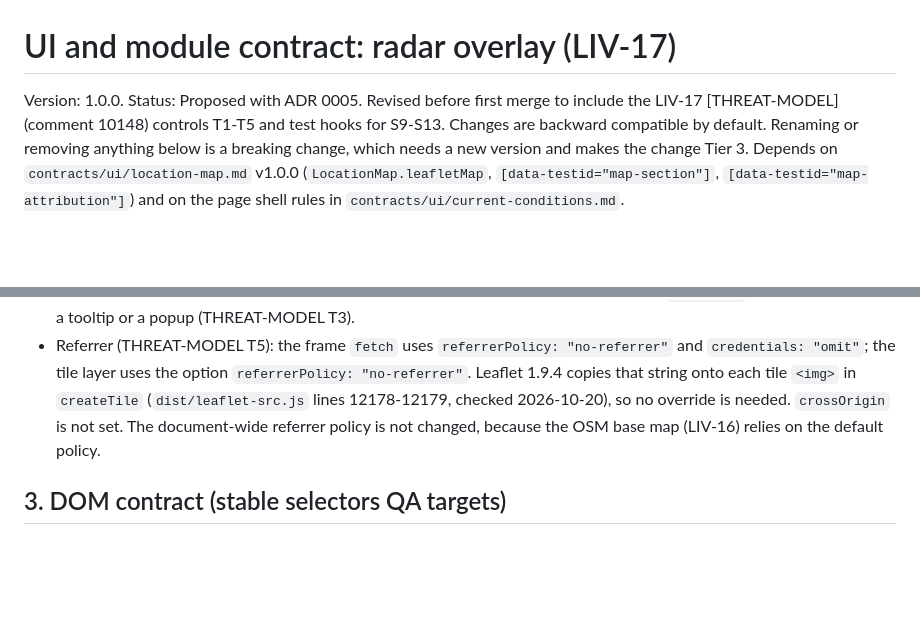
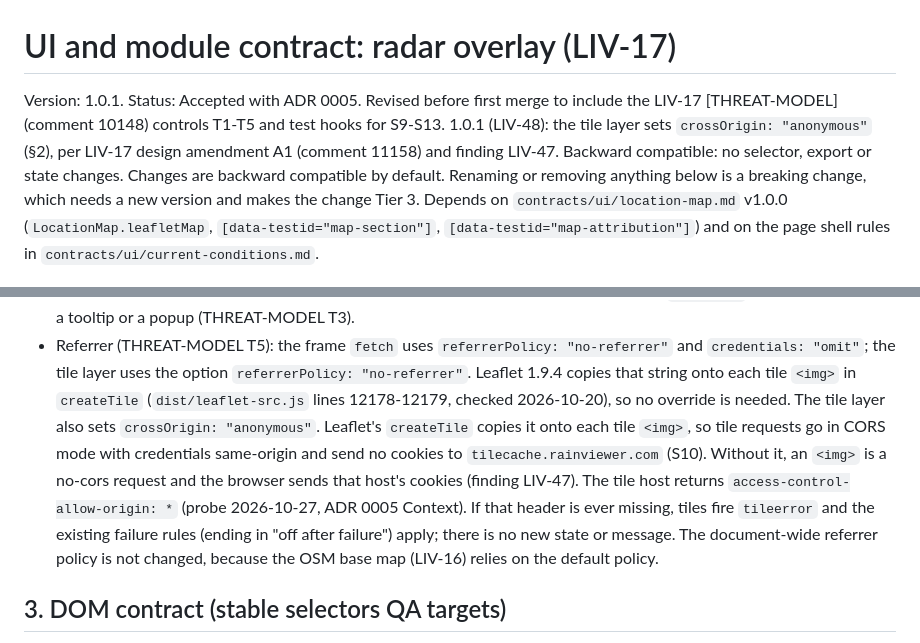
Before and after one commit to bs-sandbox/factory-sandbox, a Markdown page: contracts/ui/radar-overlay.md, 2 parts joined by grey strips. Drawn GitHub-style; blank space fills up the shorter version.

```diff
--- a/contracts/ui/radar-overlay.md
+++ b/contracts/ui/radar-overlay.md
@@ -1,7 +1,10 @@
 # UI and module contract: radar overlay (LIV-17)
 
-Version: 1.0.0. Status: Proposed with ADR 0005. Revised before first merge to include the
+Version: 1.0.1. Status: Accepted with ADR 0005. Revised before first merge to include the
 LIV-17 [THREAT-MODEL] (comment 10148) controls T1-T5 and test hooks for S9-S13.
+1.0.1 (LIV-48): the tile layer sets `crossOrigin: "anonymous"` (§2), per LIV-17 design
+amendment A1 (comment 11158) and finding LIV-47. Backward compatible: no selector, export
+or state changes.
 Changes are backward compatible by default. Renaming or removing anything below is a
 breaking change, which needs a new version and makes the change Tier 3.
 Depends on `contracts/ui/location-map.md` v1.0.0 (`LocationMap.leafletMap`, `[data-testid="map-section"]`,
@@ -100,8 +103,15 @@ Rules:
   `credentials: "omit"`; the tile layer uses the option `referrerPolicy: "no-referrer"`.
   Leaflet 1.9.4 copies that string onto each tile `<img>` in `createTile`
   (`dist/leaflet-src.js` lines 12178-12179, checked 2026-10-20), so no override is needed.
-  `crossOrigin` is not set. The document-wide referrer policy is not changed, because the
-  OSM base map (LIV-16) relies on the default policy.
+  The tile layer also sets `crossOrigin: "anonymous"`. Leaflet's `createTile` copies it
+  onto each tile `<img>`, so tile requests go in CORS mode with credentials same-origin and
+  send no cookies to `tilecache.rainviewer.com` (S10). Without it, an `<img>` is a no-cors
+  request and the browser sends that host's cookies (finding LIV-47). The tile host returns
+  `access-control-allow-origin: *` (probe 2026-10-27, ADR 0005 Context). If that header is
+  ever missing, tiles fire `tileerror` and the existing failure rules (ending in "off after
+  failure") apply; there is no new state or message.
+  The document-wide referrer policy is not changed, because the OSM base map (LIV-16)
+  relies on the default policy.
 
 ## 3. DOM contract (stable selectors QA targets)
 
```
Also changed, not shown: docs/adr/0005-radar-overlay-rainviewer.md (+14 -5 lines).
